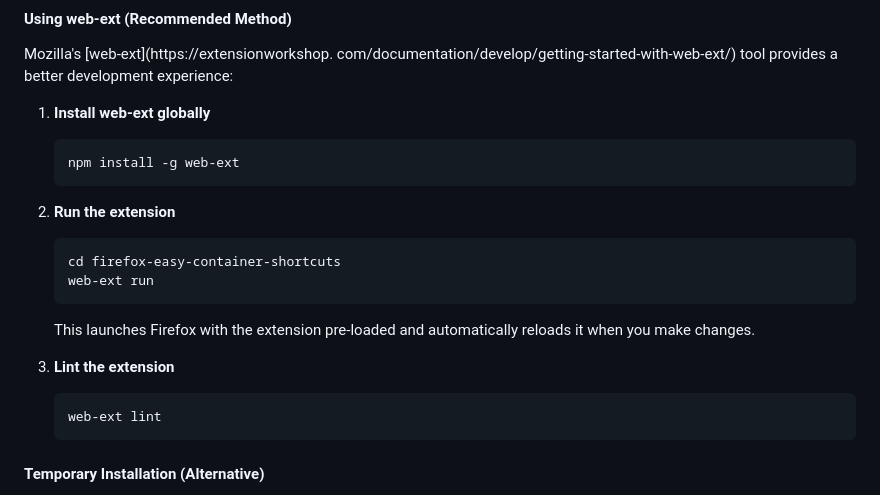
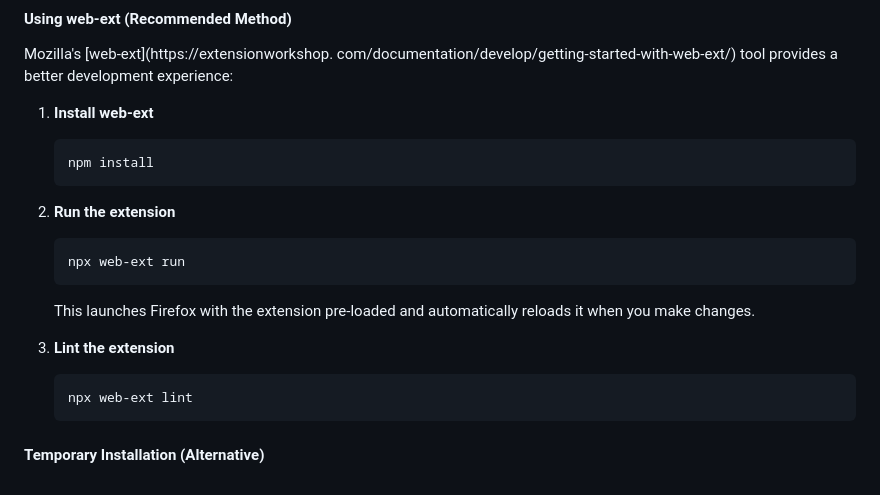
Before and after one commit to gsomoza/firefox-easy-container-shortcuts, a Markdown page: CONTRIBUTING.md, the part around the change. Drawn GitHub-style.

Commit message:
docs: update CONTRIBUTING.md to use npx for web-ext commands

````diff
--- a/CONTRIBUTING.md
+++ b/CONTRIBUTING.md
@@ -115,17 +115,16 @@ Committ messages should follow [conventional commits](https://www.conventionalco
 
 Mozilla's [web-ext](https://extensionworkshop. com/documentation/develop/getting-started-with-web-ext/) tool provides a better development experience:
 
-1. **Install web-ext globally**
+1. **Install web-ext**
 
    ```bash
-   npm install -g web-ext
+   npm install
    ```
 
 2. **Run the extension**
 
    ```bash
-   cd firefox-easy-container-shortcuts
-   web-ext run
+   npx web-ext run
    ```
 
    This launches Firefox with the extension pre-loaded and automatically reloads it when you make changes.
@@ -133,7 +132,7 @@ Mozilla's [web-ext](https://extensionworkshop. com/documentation/develop/getting
 3. **Lint the extension**
 
    ```bash
-   web-ext lint
+   npx web-ext lint
    ```
 
 #### Temporary Installation (Alternative)
````
